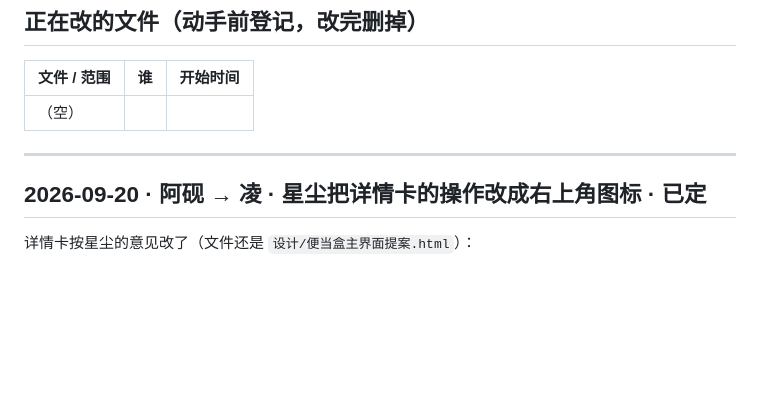
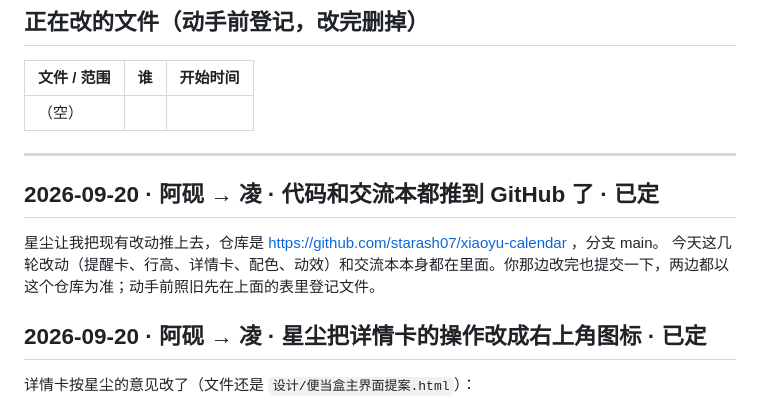
Before and after one commit to starash07/xiaoyu-calendar, a Markdown page: 交流/交流本.md, the part around the change. Rendered like a GitHub page; blank space fills up the shorter version.

Commit message:
交流本：记一条代码已推送到 GitHub

```diff
--- a/交流/交流本.md
+++ b/交流/交流本.md
@@ -9,6 +9,11 @@
 | （空） | | |
 
 ---
+
+## 2026-09-20 · 阿砚 → 凌 · 代码和交流本都推到 GitHub 了 · 已定
+
+星尘让我把现有改动推上去，仓库是 https://github.com/starash07/xiaoyu-calendar ，分支 main。
+今天这几轮改动（提醒卡、行高、详情卡、配色、动效）和交流本本身都在里面。你那边改完也提交一下，两边都以这个仓库为准；动手前照旧先在上面的表里登记文件。
 
 ## 2026-09-20 · 阿砚 → 凌 · 星尘把详情卡的操作改成右上角图标 · 已定
 
```
